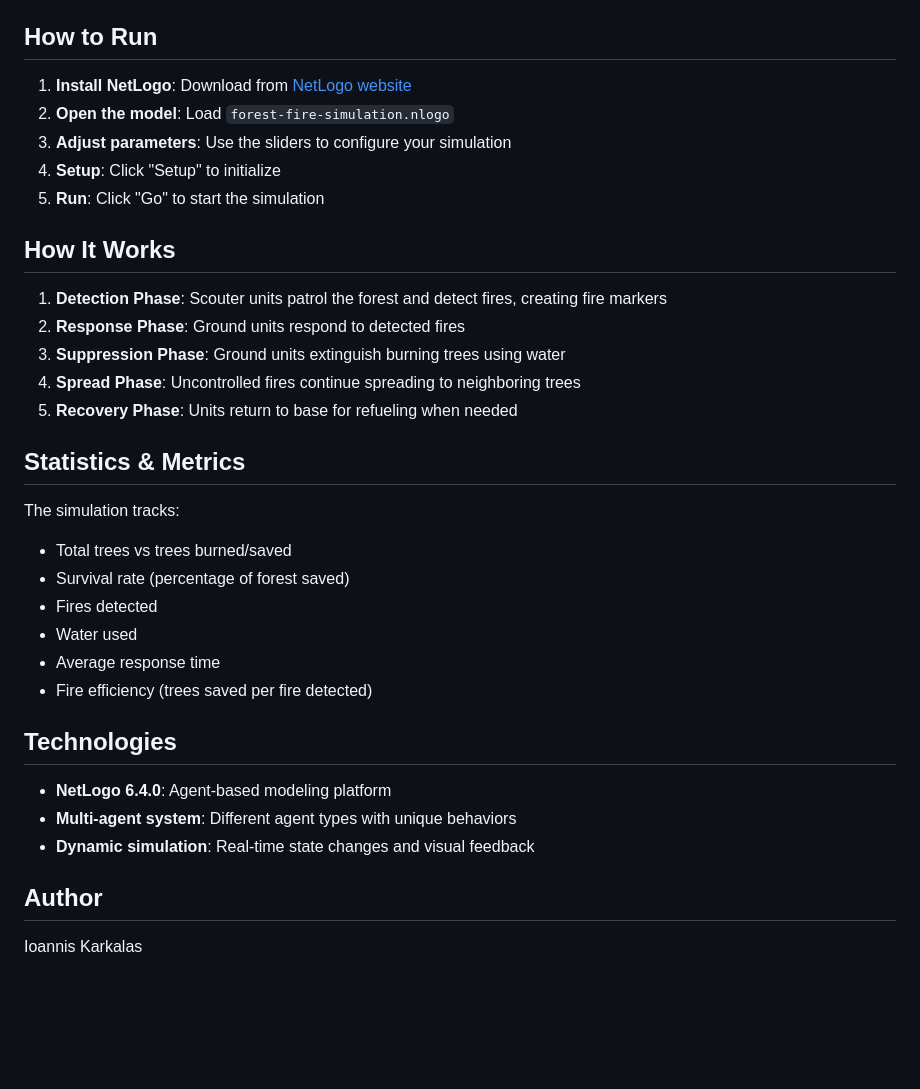
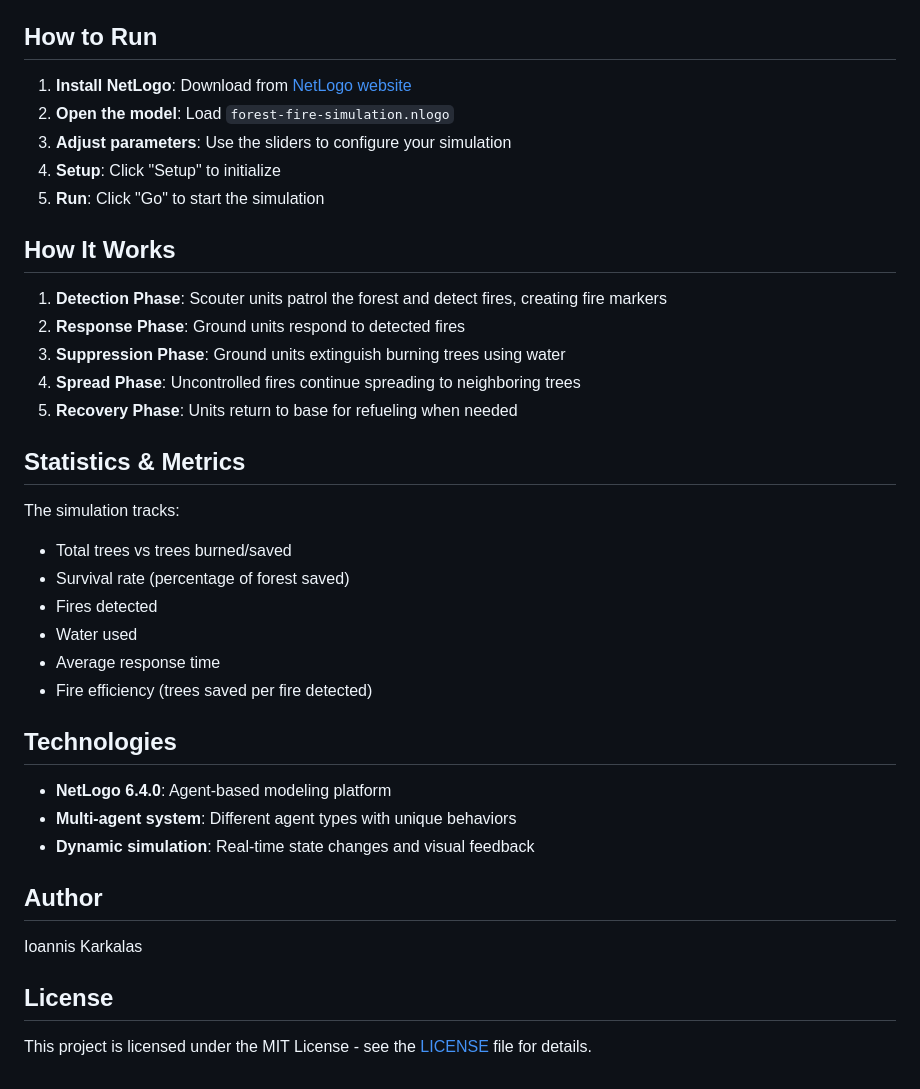
Before and after one commit to retr0sity/firefighters-simulation, a Markdown page: README.md, the part around one of its changes. Rendered like a GitHub page; blank space fills up the shorter version.

Commit message:
Add license information to README
Added a license section to the README.

```diff
--- a/README.md
+++ b/README.md
@@ -47,7 +42,6 @@ This simulation demonstrates how coordinated emergency teams can detect fires ea
 - `ground-unit-speed`: Movement speed of ground units
 
 ## How to Run
-
 1. **Install NetLogo**: Download from [NetLogo website](https://ccl.northwestern.edu/netlogo/)
 2. **Open the model**: Load `forest-fire-simulation.nlogo`
 3. **Adjust parameters**: Use the sliders to configure your simulation
@@ -55,7 +49,6 @@ This simulation demonstrates how coordinated emergency teams can detect fires ea
 5. **Run**: Click "Go" to start the simulation
 
 ## How It Works
-
 1. **Detection Phase**: Scouter units patrol the forest and detect fires, creating fire markers
 2. **Response Phase**: Ground units respond to detected fires
 3. **Suppression Phase**: Ground units extinguish burning trees using water
@@ -63,7 +56,6 @@ This simulation demonstrates how coordinated emergency teams can detect fires ea
 5. **Recovery Phase**: Units return to base for refueling when needed
 
 ## Statistics & Metrics
-
 The simulation tracks:
 - Total trees vs trees burned/saved
 - Survival rate (percentage of forest saved)
@@ -73,11 +65,12 @@ The simulation tracks:
 - Fire efficiency (trees saved per fire detected)
 
 ## Technologies
-
 - **NetLogo 6.4.0**: Agent-based modeling platform
 - **Multi-agent system**: Different agent types with unique behaviors
 - **Dynamic simulation**: Real-time state changes and visual feedback
 
 ## Author
+Ioannis Karkalas
 
-Ioannis Karkalas
+## License
+This project is licensed under the MIT License - see the [LICENSE](LICENSE) file for details.
```
Also changed, not shown: other parts of README.md (+0 -5 lines).
